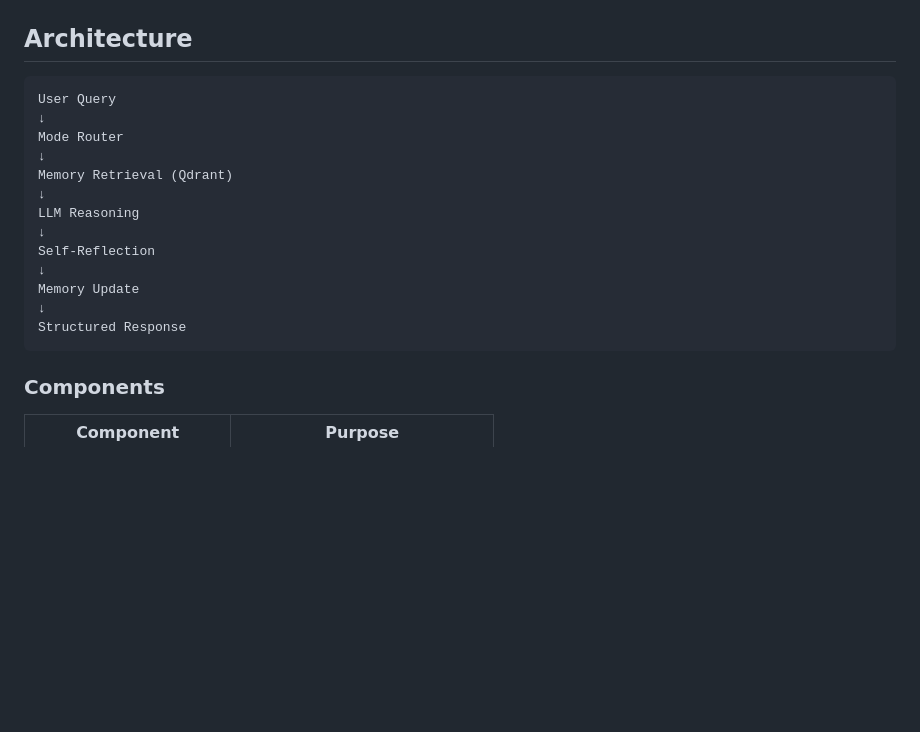
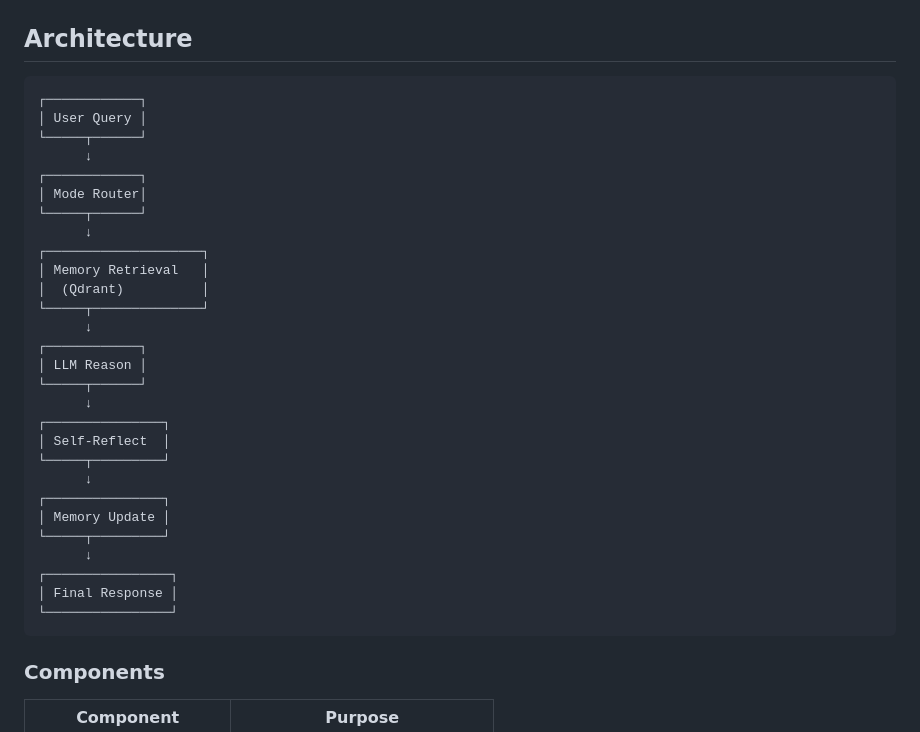
Before and after one commit to hackingsage/Deep-Research-Agent, a Markdown page: README.md, the part around the change. Drawn GitHub-style; blank space fills up the shorter version.

Commit message:
Update architecture diagram in README.md

````diff
--- a/README.md
+++ b/README.md
@@ -48,19 +48,34 @@ The goal is to simulate how a senior engineer researches unfamiliar technical to
 ## Architecture
 
 ```
-User Query
-↓
-Mode Router
-↓
-Memory Retrieval (Qdrant)
-↓
-LLM Reasoning
-↓
-Self-Reflection
-↓
-Memory Update
-↓
-Structured Response
+┌────────────┐
+│ User Query │
+└─────┬──────┘
+      ↓
+┌────────────┐
+│ Mode Router│
+└─────┬──────┘
+      ↓
+┌────────────────────┐
+│ Memory Retrieval   │
+│  (Qdrant)          │
+└─────┬──────────────┘
+      ↓
+┌────────────┐
+│ LLM Reason │
+└─────┬──────┘
+      ↓
+┌───────────────┐
+│ Self-Reflect  │
+└─────┬─────────┘
+      ↓
+┌───────────────┐
+│ Memory Update │
+└─────┬─────────┘
+      ↓
+┌────────────────┐
+│ Final Response │
+└────────────────┘
 ```
 
 ### Components
````
